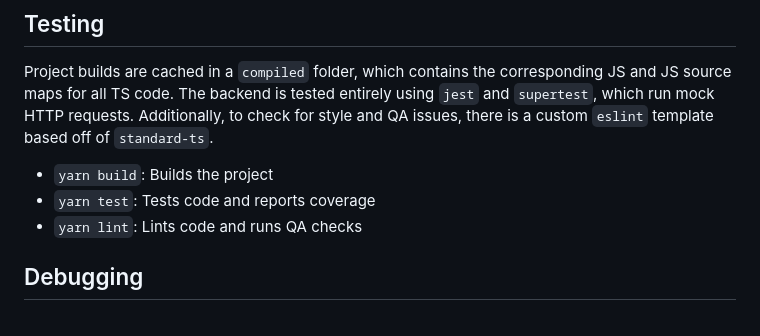
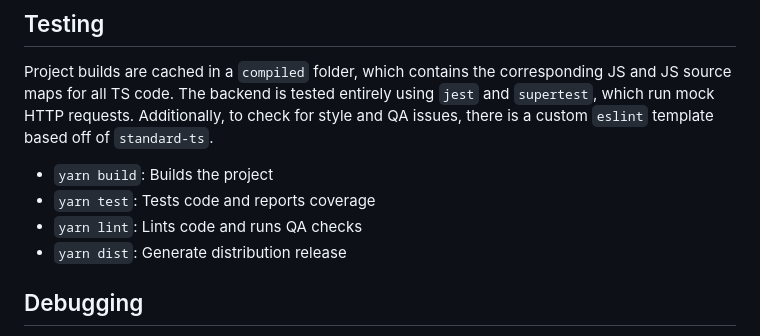
Before and after one commit to quantum9Innovation/proto, a Markdown page: api/README.md, the part around the change. Drawn GitHub-style.

Commit message:
Add `yarn dist` command to README

```diff
--- a/api/README.md
+++ b/api/README.md
@@ -74,6 +74,7 @@ Additionally, to check for style and QA issues, there is a custom `eslint` templ
 - `yarn build`: Builds the project
 - `yarn test`: Tests code and reports coverage
 - `yarn lint`: Lints code and runs QA checks
+- `yarn dist`: Generate distribution release
 
 ## Debugging
 
```
